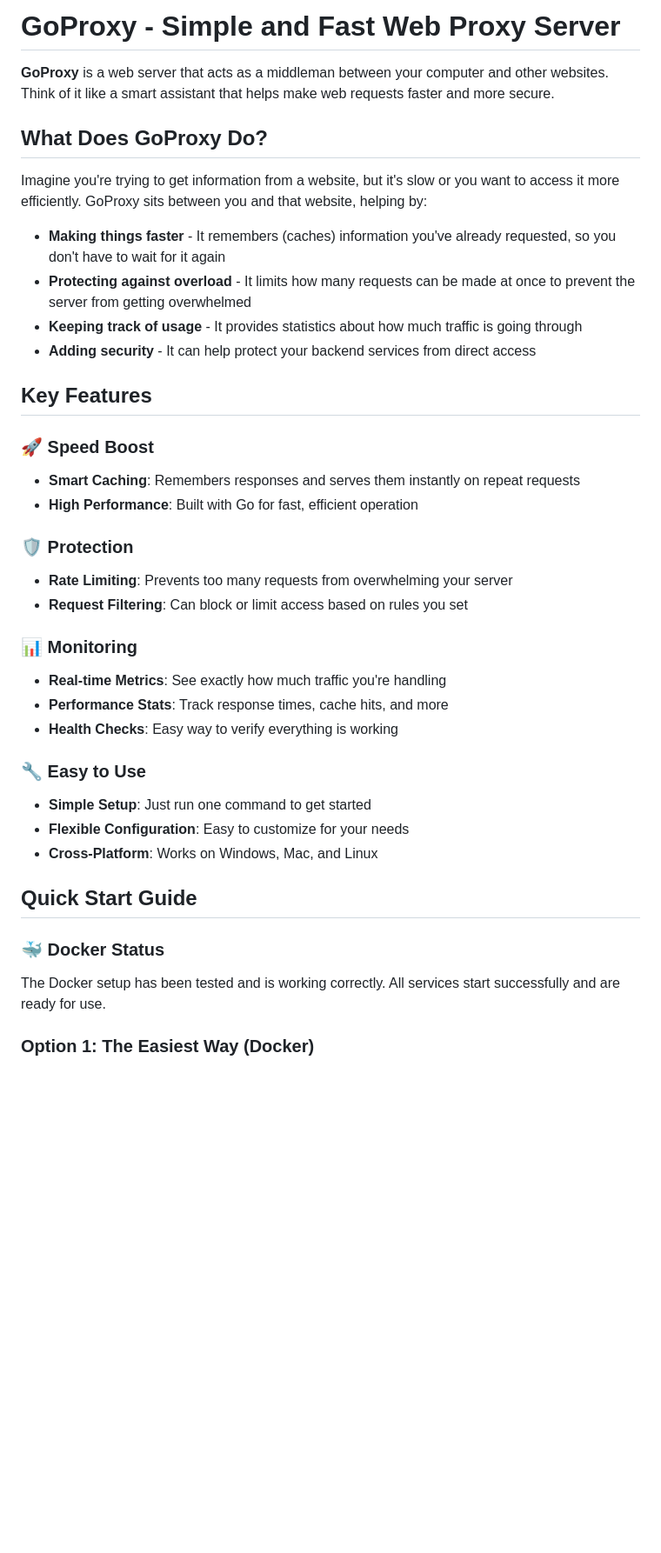
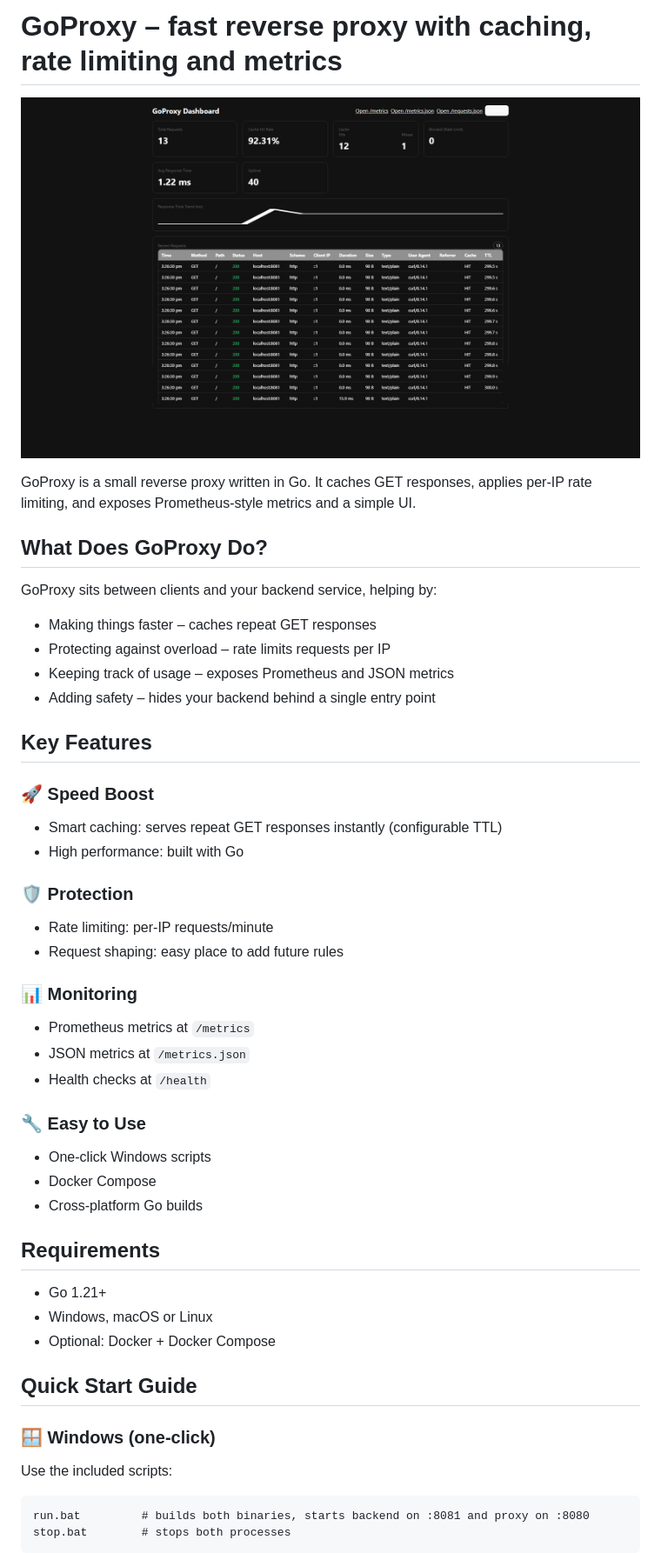
Before and after one commit to Tuhin-SnapD/GoProxy, a Markdown page: README.md, the part around one of its changes. Shown at 87% size. Drawn GitHub-style; pictures changed too: landing.png (added); blank space fills up the shorter version.

````diff
--- a/README.md
+++ b/README.md
@@ -1,40 +1,49 @@
-# GoProxy - Simple and Fast Web Proxy Server
+# GoProxy – fast reverse proxy with caching, rate limiting and metrics
 
-**GoProxy** is a web server that acts as a middleman between your computer and other websites. Think of it like a smart assistant that helps make web requests faster and more secure.
+![Landing](./landing.png)
+
+GoProxy is a small reverse proxy written in Go. It caches GET responses, applies per‑IP rate limiting, and exposes Prometheus‑style metrics and a simple UI.
 
 ## What Does GoProxy Do?
+GoProxy sits between clients and your backend service, helping by:
 
-Imagine you're trying to get information from a website, but it's slow or you want to access it more efficiently. GoProxy sits between you and that website, helping by:
-
-- **Making things faster** - It remembers (caches) information you've already requested, so you don't have to wait for it again
-- **Protecting against overload** - It limits how many requests can be made at once to prevent the server from getting overwhelmed
-- **Keeping track of usage** - It provides statistics about how much traffic is going through
-- **Adding security** - It can help protect your backend services from direct access
+- Making things faster – caches repeat GET responses
+- Protecting against overload – rate limits requests per IP
+- Keeping track of usage – exposes Prometheus and JSON metrics
+- Adding safety – hides your backend behind a single entry point
 
 ## Key Features
 
-### 🚀 **Speed Boost**
-- **Smart Caching**: Remembers responses and serves them instantly on repeat requests
-- **High Performance**: Built with Go for fast, efficient operation
+### 🚀 Speed Boost
+- Smart caching: serves repeat GET responses instantly (configurable TTL)
+- High performance: built with Go
 
-### 🛡️ **Protection**
-- **Rate Limiting**: Prevents too many requests from overwhelming your server
-- **Request Filtering**: Can block or limit access based on rules you set
+### 🛡️ Protection
+- Rate limiting: per‑IP requests/minute
+- Request shaping: easy place to add future rules
 
-### 📊 **Monitoring**
-- **Real-time Metrics**: See exactly how much traffic you're handling
-- **Performance Stats**: Track response times, cache hits, and more
-- **Health Checks**: Easy way to verify everything is working
+### 📊 Monitoring
+- Prometheus metrics at `/metrics`
+- JSON metrics at `/metrics.json`
+- Health checks at `/health`
 
-### 🔧 **Easy to Use**
-- **Simple Setup**: Just run one command to get started
-- **Flexible Configuration**: Easy to customize for your needs
-- **Cross-Platform**: Works on Windows, Mac, and Linux
+### 🔧 Easy to Use
+- One‑click Windows scripts
+- Docker Compose
+- Cross‑platform Go builds
+
+## Requirements
+- Go 1.21+
+- Windows, macOS or Linux
+- Optional: Docker + Docker Compose
 
 ## Quick Start Guide
 
-### 🐳 **Docker Status**
-The Docker setup has been tested and is working correctly. All services start successfully and are ready for use.
+### 🪟 Windows (one‑click)
+Use the included scripts:
 
-### Option 1: The Easiest Way (Docker)
+```bat
+run.bat         # builds both binaries, starts backend on :8081 and proxy on :8080
+stop.bat        # stops both processes
+```
 
````
Also changed, not shown: other parts of README.md (+91 -103 lines), 14 other files.
